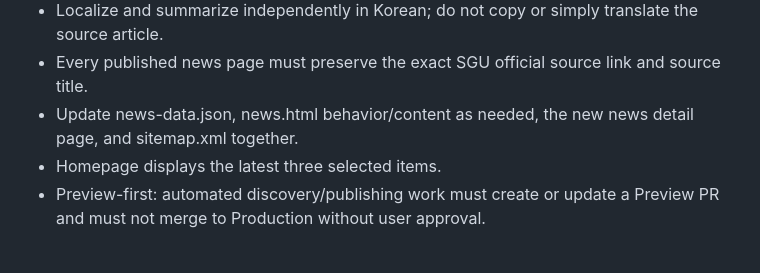
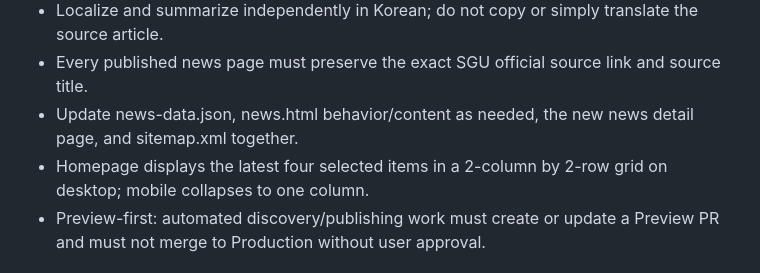
Before and after one commit to tnsuhak/SGU, a Markdown page: SITE_OPERATIONS.md, the part around the change. GitHub-like rendering.

Commit message:
Set SGU homepage news display to latest four

```diff
--- a/SITE_OPERATIONS.md
+++ b/SITE_OPERATIONS.md
@@ -38,7 +38,7 @@
 - Localize and summarize independently in Korean; do not copy or simply translate the source article.
 - Every published news page must preserve the exact SGU official source link and source title.
 - Update news-data.json, news.html behavior/content as needed, the new news detail page, and sitemap.xml together.
-- Homepage displays the latest three selected items.
+- Homepage displays the latest four selected items in a 2-column by 2-row grid on desktop; mobile collapses to one column.
 - Preview-first: automated discovery/publishing work must create or update a Preview PR and must not merge to Production without user approval.
 
 ## Deployment
```
